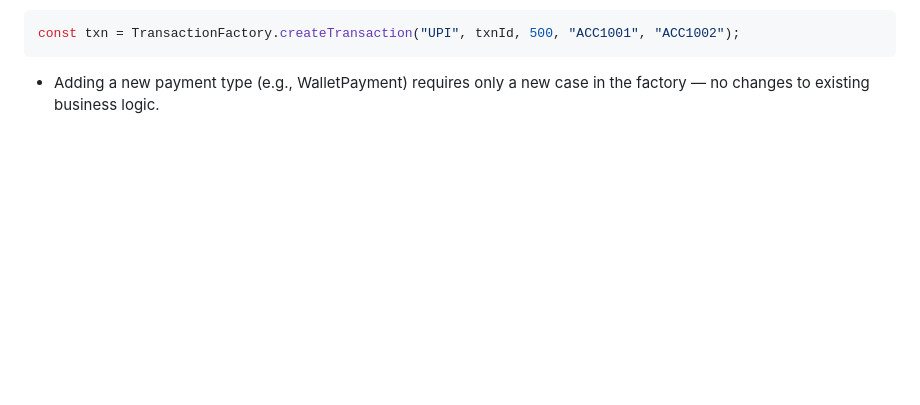
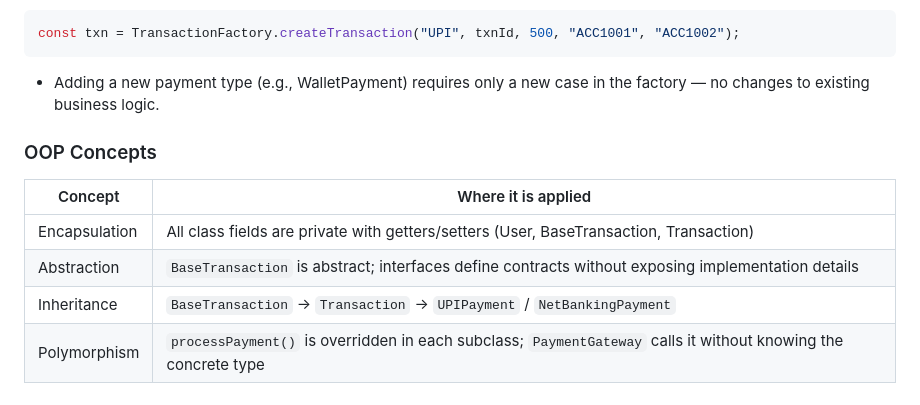
Before and after one commit to Ankit35027/PayFlow-A-Scalable-Multi-Vendor-Payment-Orchestration-System, a Markdown page: README.md, the part around the change. Drawn GitHub-style; blank space fills up the shorter version.

````diff
--- a/README.md
+++ b/README.md
@@ -150,3 +150,13 @@ const txn = TransactionFactory.createTransaction("UPI", txnId, 500, "ACC1001", "
 ```
 
 - Adding a new payment type (e.g., WalletPayment) requires only a new case in the factory — no changes to existing business logic.
+
+
+### OOP Concepts
+
+| Concept        | Where it is applied                                              |
+|----------------|------------------------------------------------------------------|
+| Encapsulation  | All class fields are private with getters/setters (User, BaseTransaction, Transaction) |
+| Abstraction    | `BaseTransaction` is abstract; interfaces define contracts without exposing implementation details |
+| Inheritance    | `BaseTransaction` -> `Transaction` -> `UPIPayment` / `NetBankingPayment` |
+| Polymorphism   | `processPayment()` is overridden in each subclass; `PaymentGateway` calls it without knowing the concrete type |
````
